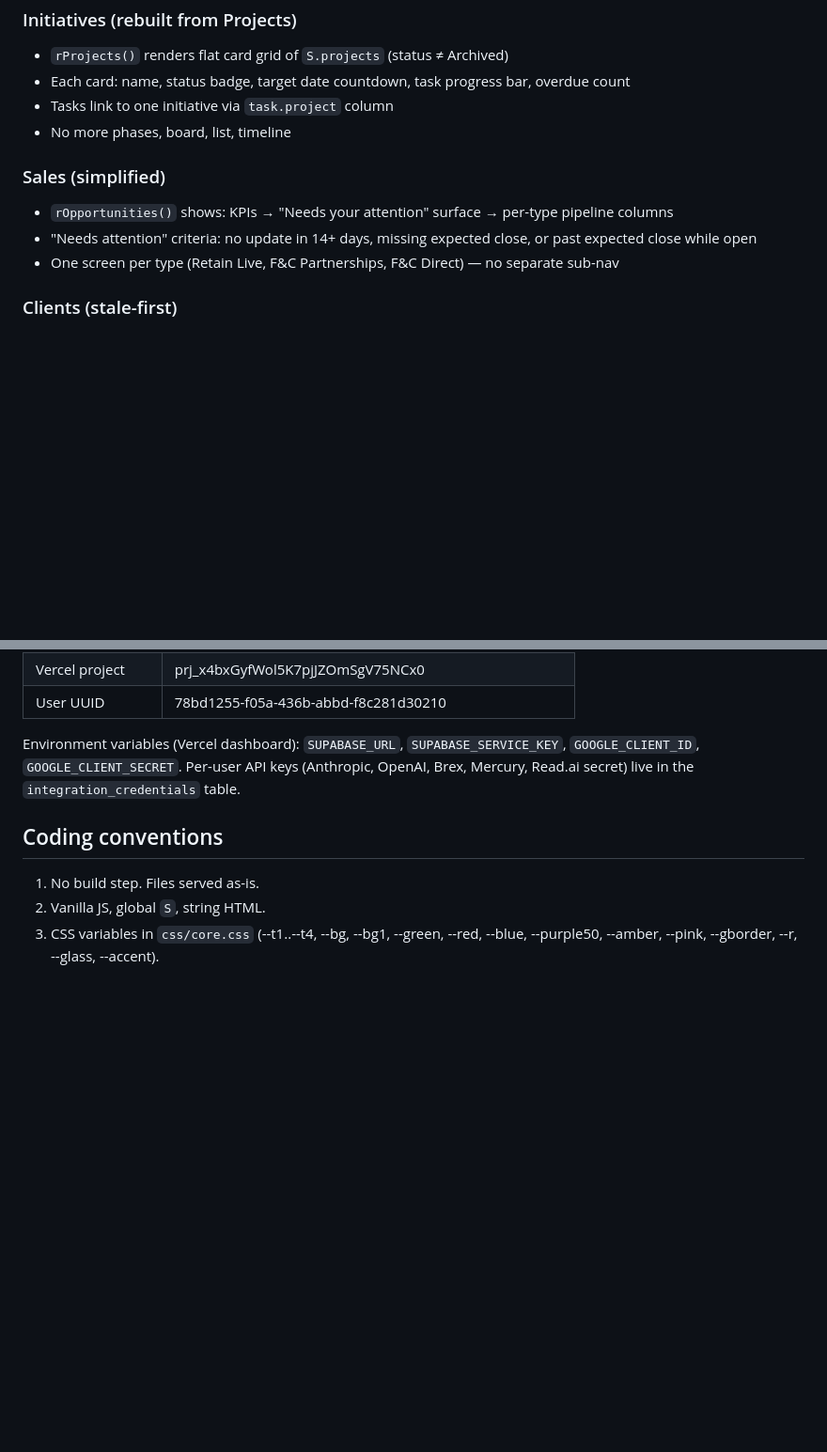
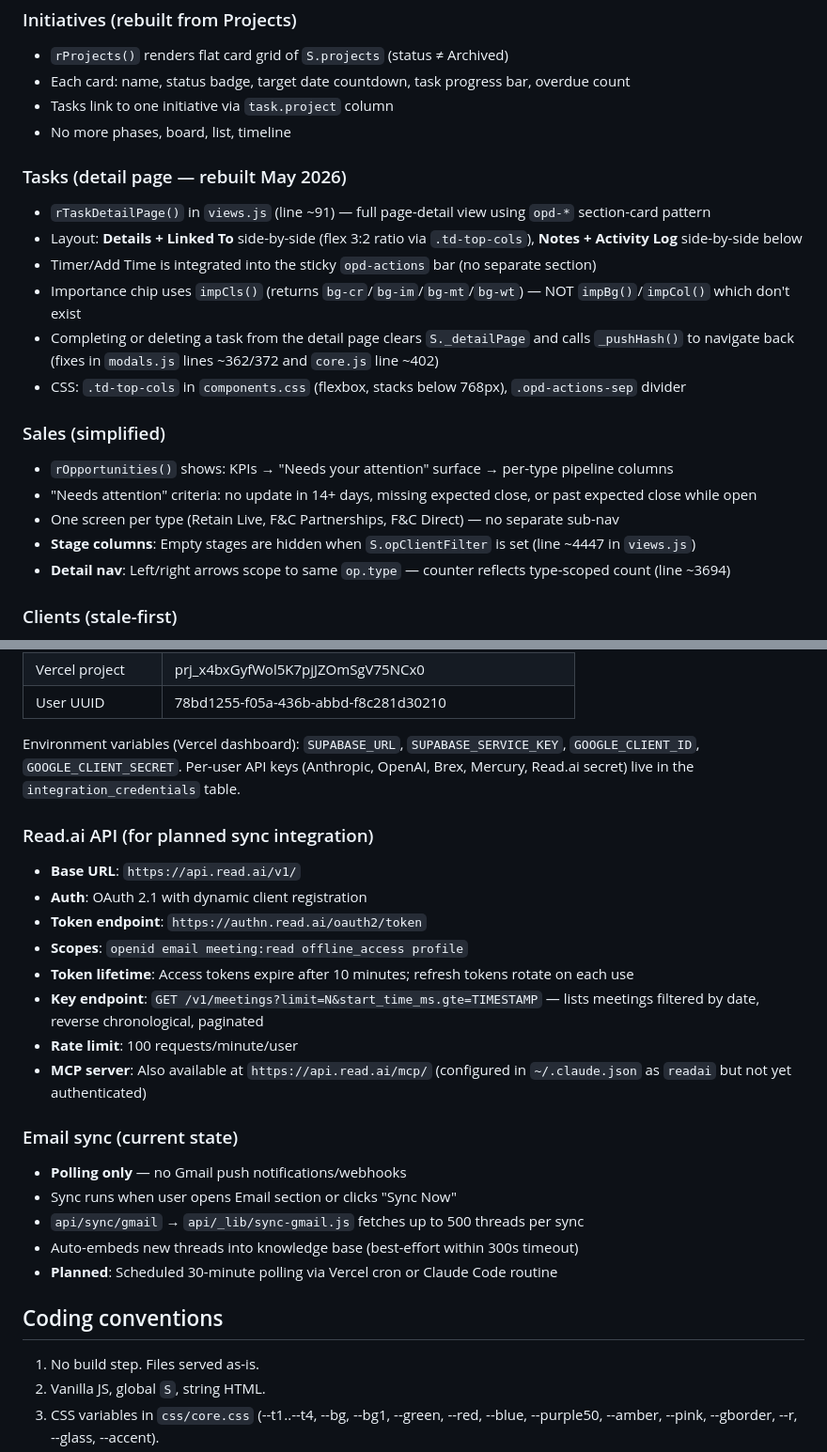
Before and after one commit to timjarvisonline1/taskflow, a Markdown page: CLAUDE.md, 2 parts joined by grey strips. Shown at 94% size. Drawn GitHub-style; blank space fills up the shorter version.

```diff
--- a/CLAUDE.md
+++ b/CLAUDE.md
@@ -171,10 +171,20 @@ If `S.view` is not in `LIVE_VIEWS` (e.g. stale `outreach` from localStorage), it
 - Tasks link to one initiative via `task.project` column
 - No more phases, board, list, timeline
 
+### Tasks (detail page — rebuilt May 2026)
+- `rTaskDetailPage()` in `views.js` (line ~91) — full page-detail view using `opd-*` section-card pattern
+- Layout: **Details + Linked To** side-by-side (flex 3:2 ratio via `.td-top-cols`), **Notes + Activity Log** side-by-side below
+- Timer/Add Time is integrated into the sticky `opd-actions` bar (no separate section)
+- Importance chip uses `impCls()` (returns `bg-cr`/`bg-im`/`bg-mt`/`bg-wt`) — NOT `impBg()`/`impCol()` which don't exist
+- Completing or deleting a task from the detail page clears `S._detailPage` and calls `_pushHash()` to navigate back (fixes in `modals.js` lines ~362/372 and `core.js` line ~402)
+- CSS: `.td-top-cols` in `components.css` (flexbox, stacks below 768px), `.opd-actions-sep` divider
+
 ### Sales (simplified)
 - `rOpportunities()` shows: KPIs → "Needs your attention" surface → per-type pipeline columns
 - "Needs attention" criteria: no update in 14+ days, missing expected close, or past expected close while open
 - One screen per type (Retain Live, F&C Partnerships, F&C Direct) — no separate sub-nav
+- **Stage columns**: Empty stages are hidden when `S.opClientFilter` is set (line ~4447 in `views.js`)
+- **Detail nav**: Left/right arrows scope to same `op.type` — counter reflects type-scoped count (line ~3694)
 
 ### Clients (stale-first)
 - `rClientsStale()` — table sorted by days-since-last-contact, descending
@@ -220,6 +232,23 @@ If `S.view` is not in `LIVE_VIEWS` (e.g. stale `outreach` from localStorage), it
 | User UUID | 78bd1255-f05a-436b-abbd-f8c281d30210 |
 
 Environment variables (Vercel dashboard): `SUPABASE_URL`, `SUPABASE_SERVICE_KEY`, `GOOGLE_CLIENT_ID`, `GOOGLE_CLIENT_SECRET`. Per-user API keys (Anthropic, OpenAI, Brex, Mercury, Read.ai secret) live in the `integration_credentials` table.
+
+### Read.ai API (for planned sync integration)
+- **Base URL**: `https://api.read.ai/v1/`
+- **Auth**: OAuth 2.1 with dynamic client registration
+- **Token endpoint**: `https://authn.read.ai/oauth2/token`
+- **Scopes**: `openid email meeting:read offline_access profile`
+- **Token lifetime**: Access tokens expire after 10 minutes; refresh tokens rotate on each use
+- **Key endpoint**: `GET /v1/meetings?limit=N&start_time_ms.gte=TIMESTAMP` — lists meetings filtered by date, reverse chronological, paginated
+- **Rate limit**: 100 requests/minute/user
+- **MCP server**: Also available at `https://api.read.ai/mcp/` (configured in `~/.claude.json` as `readai` but not yet authenticated)
+
+### Email sync (current state)
+- **Polling only** — no Gmail push notifications/webhooks
+- Sync runs when user opens Email section or clicks "Sync Now"
+- `api/sync/gmail` → `api/_lib/sync-gmail.js` fetches up to 500 threads per sync
+- Auto-embeds new threads into knowledge base (best-effort within 300s timeout)
+- **Planned**: Scheduled 30-minute polling via Vercel cron or Claude Code routine
 
 ## Coding conventions
 
```
Also changed, not shown: other parts of CLAUDE.md (+32 -0 lines).
